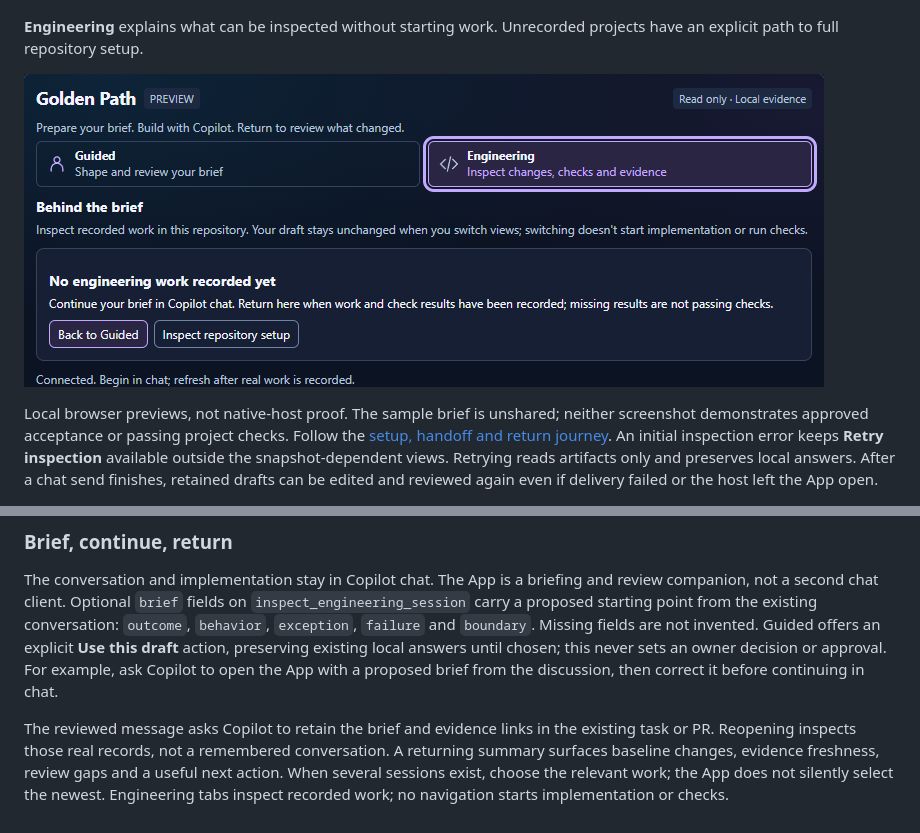
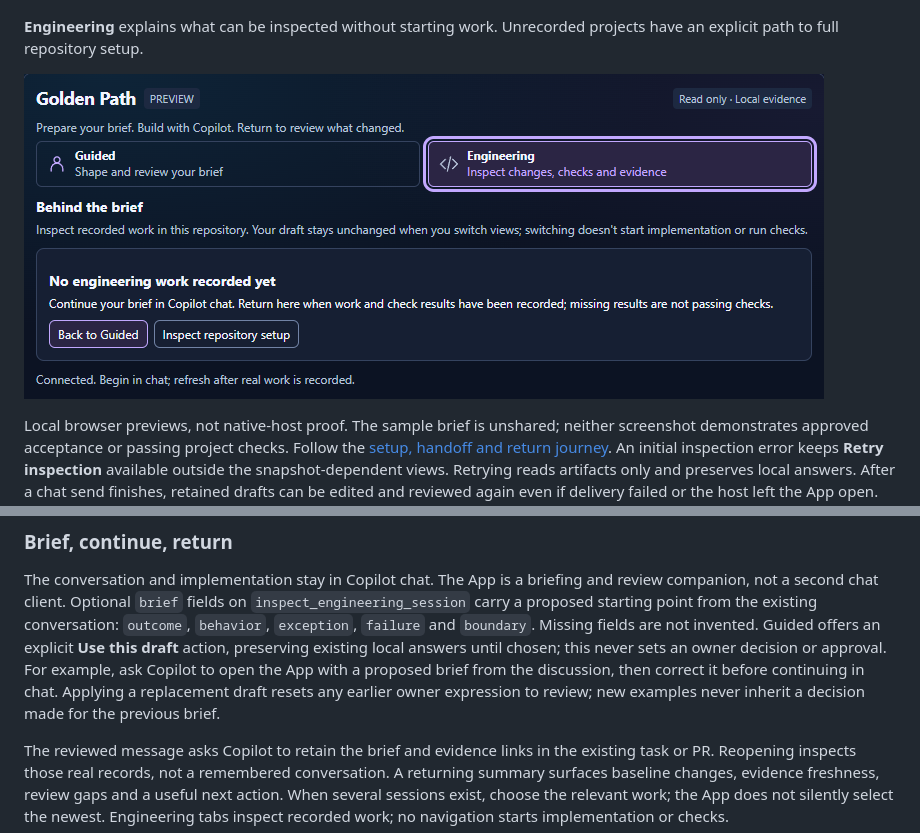
Before and after one commit to krnese/golden-path, a Markdown page: examples/mcp-app/README.md, 2 parts joined by grey strips. Drawn GitHub-style; pictures changed too: docs/assets/mcp-app-engineering.png.

```diff
--- a/examples/mcp-app/README.md
+++ b/examples/mcp-app/README.md
@@ -101,6 +101,8 @@ Missing fields are not invented. Guided offers an explicit **Use this draft**
 action, preserving existing local answers until chosen; this never sets an
 owner decision or approval. For example, ask Copilot to open the App with a
 proposed brief from the discussion, then correct it before continuing in chat.
+Applying a replacement draft resets any earlier owner expression to review;
+new examples never inherit a decision made for the previous brief.
 
 The reviewed message asks Copilot to retain the brief and evidence links in the
 existing task or PR. Reopening inspects those real records, not a remembered
```
Also changed, not shown: CHANGELOG.md (+2 -0 lines), 2 other files.
